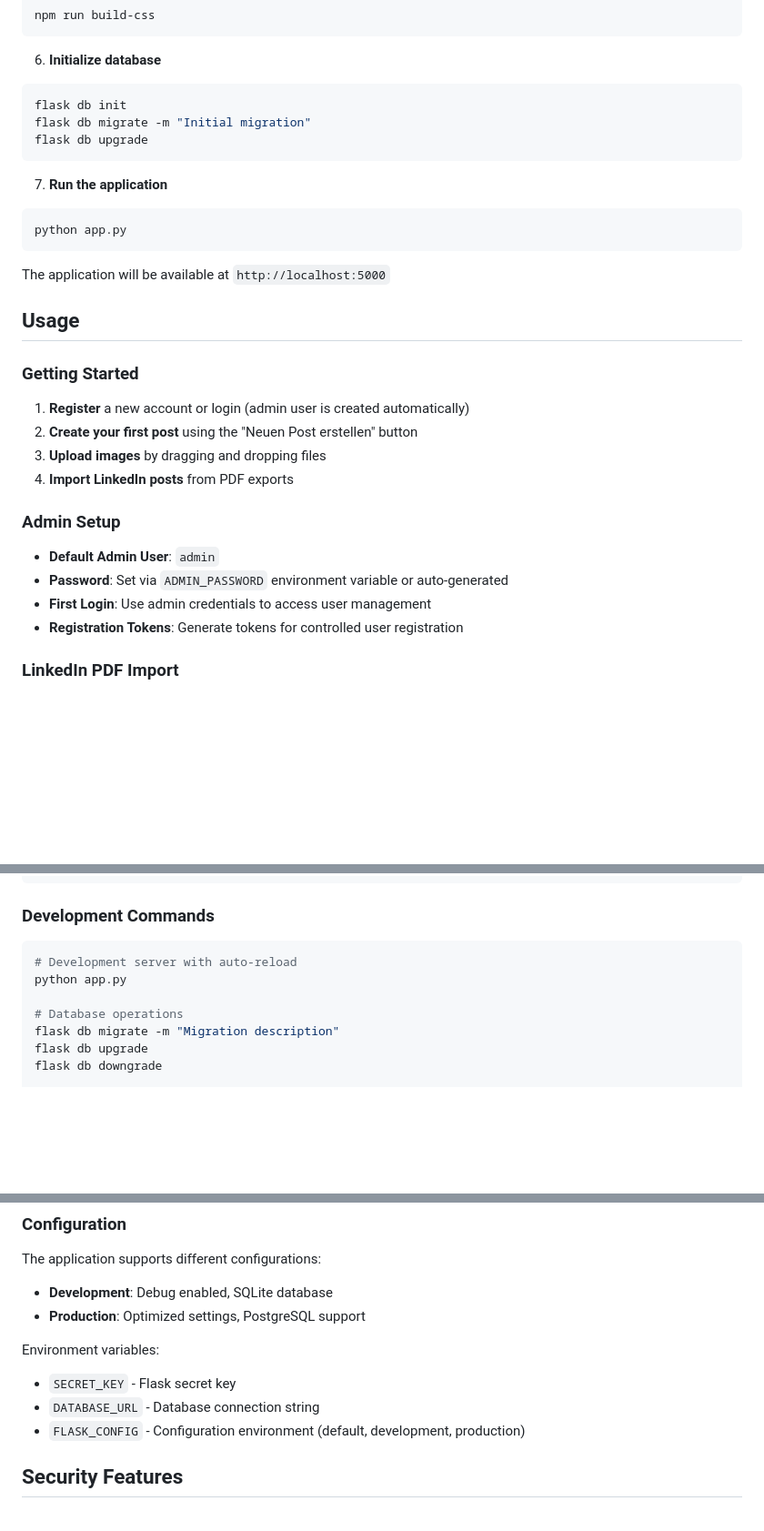
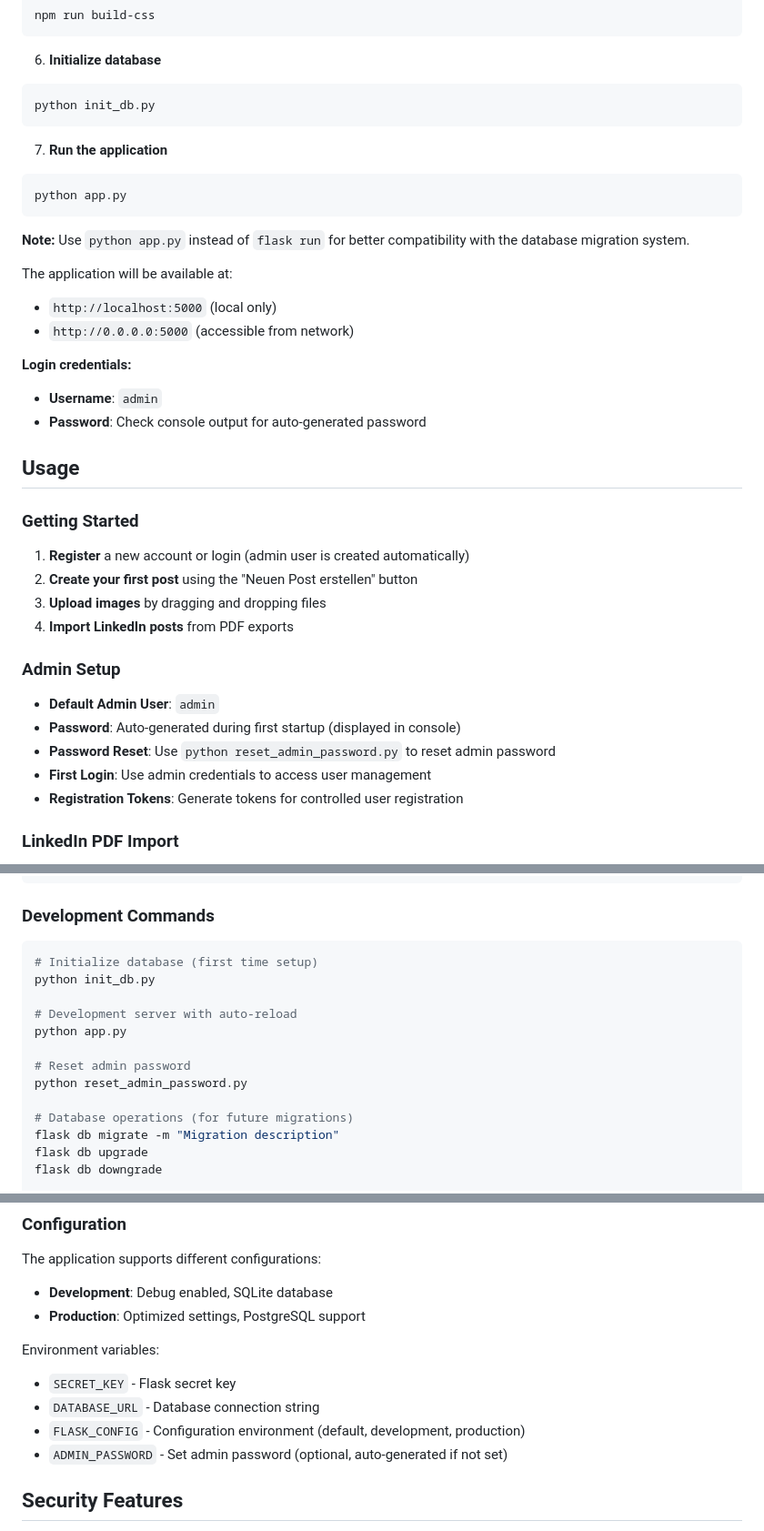
Before and after one commit to DG1001/PostForge, a Markdown page: README.md, 3 parts joined by grey strips. Shown: that part at 91% size. GitHub-like rendering; blank space fills up the shorter version.

Commit message:
docs(README): update database initialization and application run instructions
Revised the database initialization process in the README to replace the Flask CLI commands with a single Python script, `init_db.py`, for better usability. Added a note to clarify that users should execute `python app.py` instead of `flask run` to ensure compatibility with the new database migration system. Enhanced the section on login credentials and added information about password reset functionality. This improves clarity for new developers setting up the project for the first time.

````diff
--- a/README.md
+++ b/README.md
@@ -123,9 +123,7 @@ npm run build-css
 
 6. **Initialize database**
 ```bash
-flask db init
-flask db migrate -m "Initial migration"
-flask db upgrade
+python init_db.py
 ```
 
 7. **Run the application**
@@ -133,7 +131,15 @@ flask db upgrade
 python app.py
 ```
 
-The application will be available at `http://localhost:5000`
+**Note:** Use `python app.py` instead of `flask run` for better compatibility with the database migration system.
+
+The application will be available at:
+- `http://localhost:5000` (local only)
+- `http://0.0.0.0:5000` (accessible from network)
+
+**Login credentials:**
+- **Username**: `admin`
+- **Password**: Check console output for auto-generated password
 
 ## Usage
 
@@ -145,7 +151,8 @@ The application will be available at `http://localhost:5000`
 
 ### Admin Setup
 - **Default Admin User**: `admin`
-- **Password**: Set via `ADMIN_PASSWORD` environment variable or auto-generated
+- **Password**: Auto-generated during first startup (displayed in console)
+- **Password Reset**: Use `python reset_admin_password.py` to reset admin password
 - **First Login**: Use admin credentials to access user management
 - **Registration Tokens**: Generate tokens for controlled user registration
 
@@ -206,10 +213,16 @@ PostForge/
 ### Development Commands
 
 ```bash
+# Initialize database (first time setup)
+python init_db.py
+
 # Development server with auto-reload
 python app.py
 
-# Database operations
+# Reset admin password
+python reset_admin_password.py
+
+# Database operations (for future migrations)
 flask db migrate -m "Migration description"
 flask db upgrade
 flask db downgrade
@@ -231,6 +244,7 @@ Environment variables:
 - `SECRET_KEY` - Flask secret key
 - `DATABASE_URL` - Database connection string
 - `FLASK_CONFIG` - Configuration environment (default, development, production)
+- `ADMIN_PASSWORD` - Set admin password (optional, auto-generated if not set)
 
 ## Security Features
 
````
